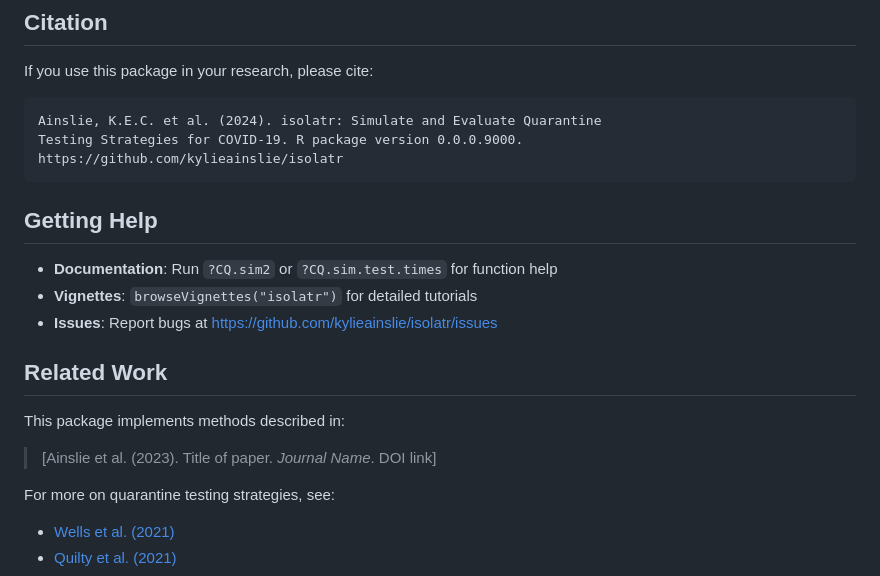
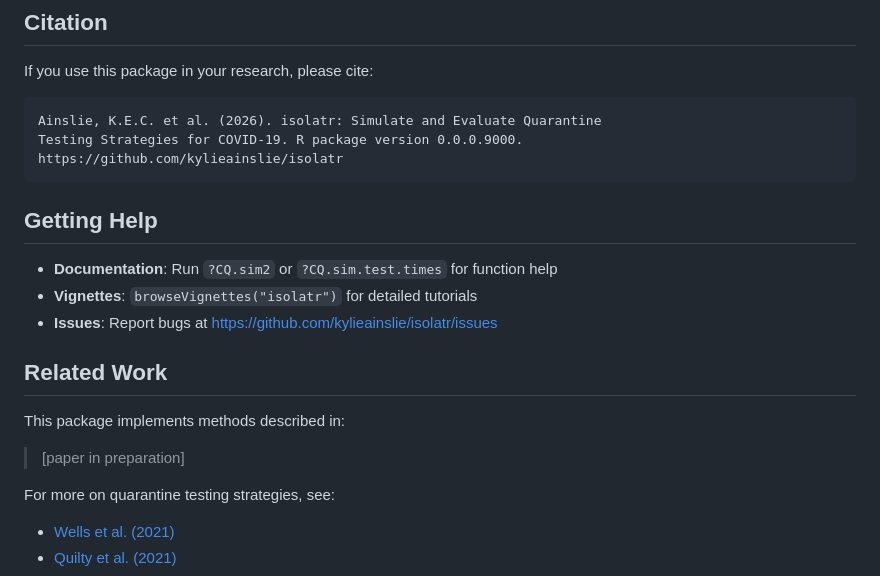
Before and after one commit to kylieainslie/isolatr, a Markdown page: README.md, the part around one of its changes. GitHub-like rendering.

```diff
--- a/README.md
+++ b/README.md
@@ -210,7 +210,7 @@ Lower IPq indicates more effective quarantine and testing strategies.
 
 If you use this package in your research, please cite:
 
-    Ainslie, K.E.C. et al. (2024). isolatr: Simulate and Evaluate Quarantine
+    Ainslie, K.E.C. et al. (2026). isolatr: Simulate and Evaluate Quarantine
     Testing Strategies for COVID-19. R package version 0.0.0.9000.
     https://github.com/kylieainslie/isolatr
 
@@ -226,7 +226,7 @@ If you use this package in your research, please cite:
 
 This package implements methods described in:
 
-> \[Ainslie et al. (2023). Title of paper. *Journal Name*. DOI link\]
+> \[paper in preparation\]
 
 For more on quarantine testing strategies, see:
 
```
Also changed, not shown: other parts of README.md (+1 -1 lines).
